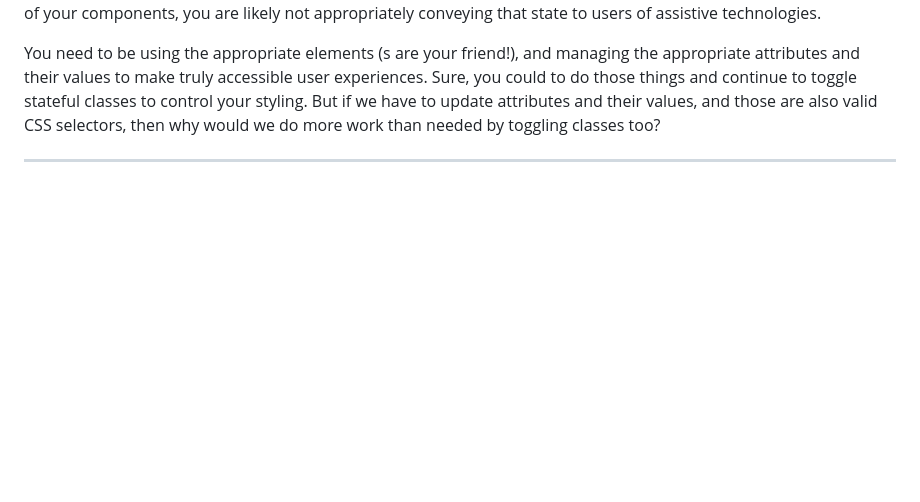
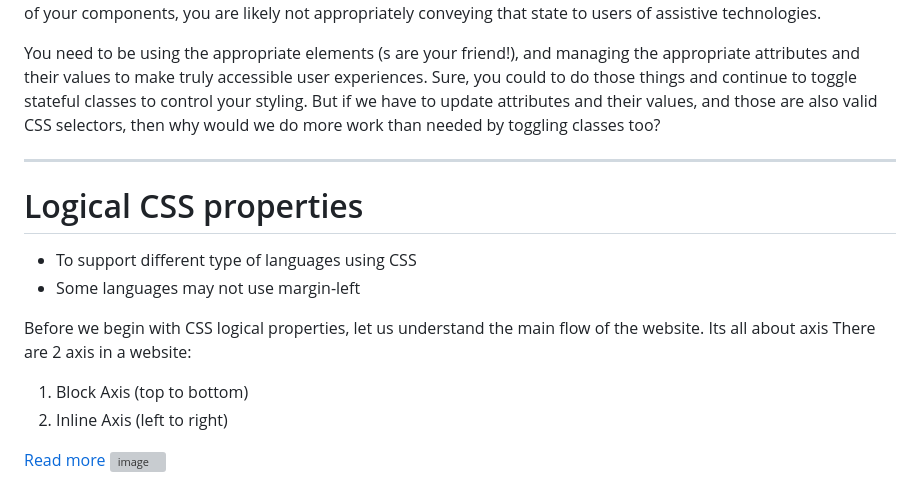
Before and after one commit to ankitbtanna/css-features, a Markdown page: README.md, the part around the change. GitHub-like rendering; blank space fills up the shorter version; grey boxes are pictures that could not be loaded.

Commit message:
add image

```diff
--- a/README.md
+++ b/README.md
@@ -54,3 +54,17 @@ The main thing I want you to take away from all of this is that if you are only
 You need to be using the appropriate elements (<button></button>s are your friend!), and managing the appropriate attributes and their values to make truly accessible user experiences. Sure, you could to do those things and continue to toggle stateful classes to control your styling. But if we have to update attributes and their values, and those are also valid CSS selectors, then why would we do more work than needed by toggling classes too?
 
 ---
+
+# Logical CSS properties
+
+- To support different type of languages using CSS
+- Some languages may not use margin-left
+
+Before we begin with CSS logical properties, let us understand the main flow of the website. Its all about axis
+There are 2 axis in a website:
+
+1. Block Axis (top to bottom)
+2. Inline Axis (left to right)
+
+[Read more](https://www.geeksforgeeks.org/css-logical-properties/)
+![image]('./src/assets/1.png')
```
Also changed, not shown: src/assets/1.png (added).
